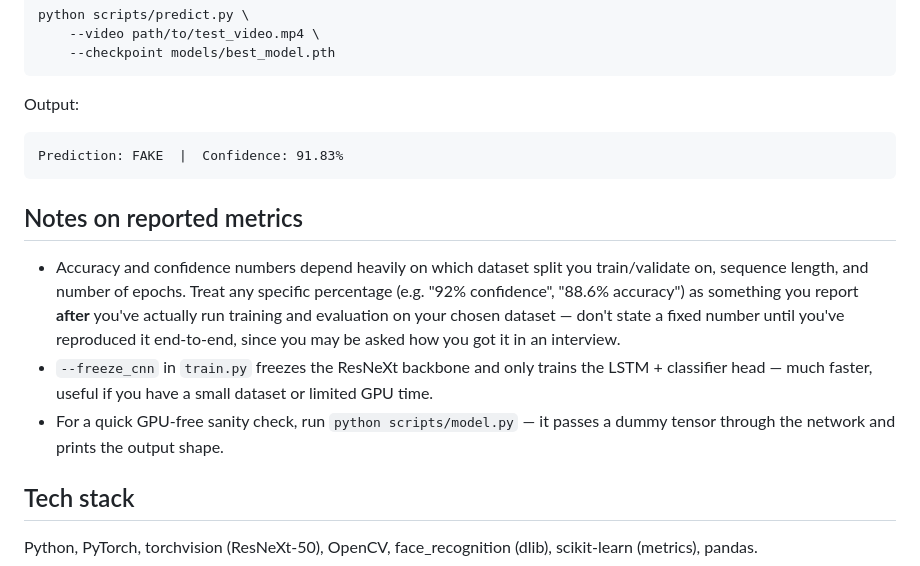
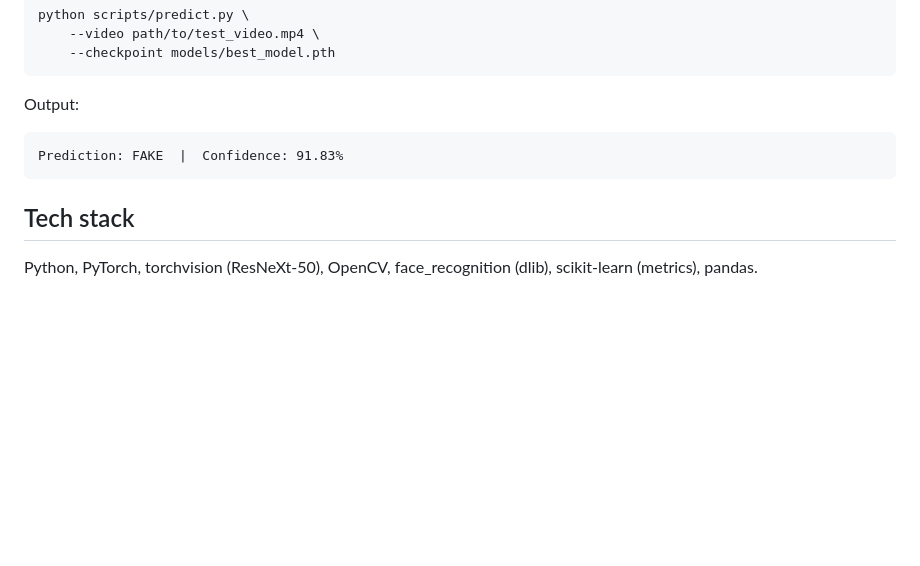
Before and after one commit to nithyashankar7899-bot/Deepfake_Detection, a Markdown page: README.md, the part around the change. Drawn GitHub-style; blank space fills up the shorter version.

````diff
--- a/README.md
+++ b/README.md
@@ -117,20 +117,6 @@ Output:
 Prediction: FAKE  |  Confidence: 91.83%
 ```
 
-## Notes on reported metrics
-
-- Accuracy and confidence numbers depend heavily on which dataset split you
-  train/validate on, sequence length, and number of epochs. Treat any
-  specific percentage (e.g. "92% confidence", "88.6% accuracy") as something
-  you report **after** you've actually run training and evaluation on your
-  chosen dataset — don't state a fixed number until you've reproduced it
-  end-to-end, since you may be asked how you got it in an interview.
-- `--freeze_cnn` in `train.py` freezes the ResNeXt backbone and only trains
-  the LSTM + classifier head — much faster, useful if you have a small
-  dataset or limited GPU time.
-- For a quick GPU-free sanity check, run `python scripts/model.py` — it
-  passes a dummy tensor through the network and prints the output shape.
-
 ## Tech stack
 
 Python, PyTorch, torchvision (ResNeXt-50), OpenCV, face_recognition (dlib),
````
